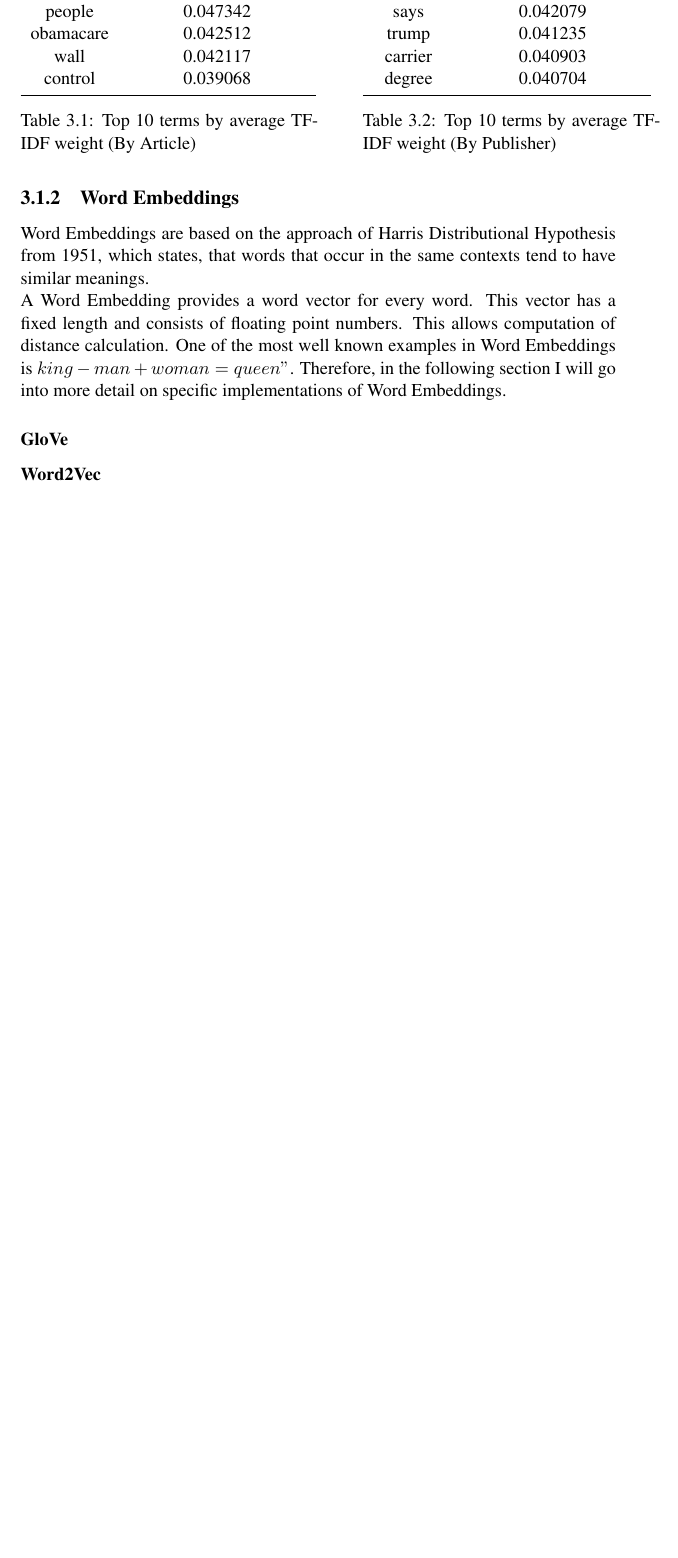
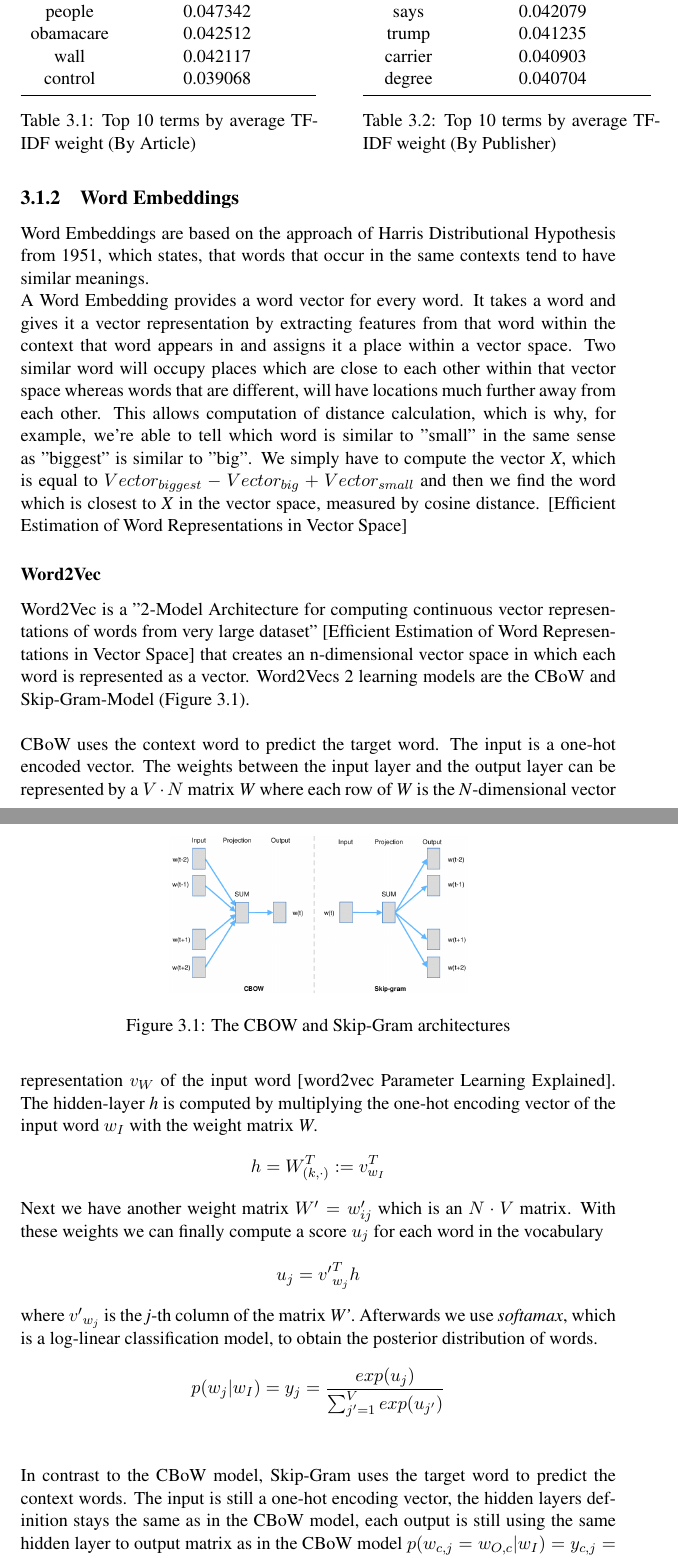
Before and after one commit to lastrauch/Bachelorarbeit, a LaTeX thesis (ThesisPaper/BA.tex): part of page 17 of 18 before the commit and two parts of pages 17 and 18 of 20 after it, the two joined at a grey line, cut so that both start at the same text, the shorter picture padded with empty space. The pictures show the PDF file ThesisPaper/BA.pdf that the author committed with the source.

Commit message:
#tfidf word2vec paper

```diff
--- a/ThesisPaper/BA.tex
+++ b/ThesisPaper/BA.tex
@@ -460,17 +466,37 @@ def to_tf_idf(content):
 
 \subsection{Word Embeddings}
 Word Embeddings are based on the approach of Harris Distributional Hypothesis from 1951, which states, that words that occur in the same contexts tend to have similar meanings. \\
-\noindent A Word Embedding provides a word vector for every word. This vector has a fixed length and consists of floating point numbers. This allows computation of distance calculation. One of the most well known examples in Word Embeddings is $king-man+woman=queen"$.
-Therefore, in the following section I will go into more detail on specific implementations of Word Embeddings.
-\subsubsection{GloVe}
+\noindent A Word Embedding provides a word vector for every word. It takes a word and gives it a vector representation by extracting features from that word within the context that word appears in and assigns it a place within a vector space. Two similar word will occupy places which are close to each other within that vector space whereas words that are different, will have locations much further away from each other. This allows computation of distance calculation, which is why, for example, we're able to tell which word is similar to "small" in the same sense as "biggest" is similar to "big". We simply have to compute the vector \textit{X}, which is equal to $Vector_{biggest}-Vector_{big}+Vector_{small}$ and then we find the word which is closest to \textit{X} in the vector space, measured by cosine distance. [Efficient Estimation of Word Representations in Vector Space]
 \subsubsection{Word2Vec}
+Word2Vec is a "2-Model Architecture for computing continuous vector representations of words from very large dataset" [Efficient Estimation of Word Representations in Vector Space] that creates an n-dimensional vector space in which each word is represented as a vector. Word2Vecs 2 learning models are the \gls{cbow} and Skip-Gram-Model (Figure 3.1).\\
+\\
+\noindent \gls{cbow} uses the context word to predict the target word. The input is a one-hot encoded vector. The weights between the input layer and the output layer can be represented by a $V \cdot N$ matrix \textit{W} where each row of \textit{W} is the \textit{N}-dimensional vector representation $v_W$ of the input word [word2vec Parameter Learning Explained]. The hidden-layer \textit{h} is computed by multiplying the one-hot encoding vector of the input word $w_I$ with the weight matrix \textit{W}.
+\[
+	h=W_{(k, \cdot)}^{T}:=v_{w_I}^{T}
+\]
+Next we have another weight matrix $W'={w'_{ij}}$ which is an $N \cdot V$ matrix. With these weights we can finally compute a score $u_j$ for each word in the vocabulary
+\[
+	u_{j}={v'}_{w_j}^{T}h
+\] where ${v'}_{w_j}$ is the \textit{j}-th column of the matrix \textit{W'}. Afterwards we use \textit{softamax}, which is a log-linear classification model, to obtain the posterior distribution of words.
+\[
+	p(w_j|w_I)=y_j=\frac{exp(u_j)}{\sum_{j'=1}^V exp(u_{j'})}
+\] \\
+\\
+\noindent In contrast to the \gls{cbow} model,  Skip-Gram uses the target word to predict the context words. The input is still a one-hot encoding vector, the hidden layers definition stays the same as in the \gls{cbow} model, each output is still using the same hidden layer to output matrix as in the \gls{cbow} model $p(w_{c,j}=w_{O,c}|w_I)=y_{c,j} = p(w_j|w_I)=y_j$ and the function for $u_j=u_{c,j}$ stays the same. However in the output layer, we are now outputting \textit{C} multinomial distributions. \\
+\\
+\noindent Learning the output vector is expensive.
+\begin{figure}[t]
+	\centering
+	\includegraphics[width=0.5\textwidth]{C:/Users/Laris/Documents/Bachelorarbeit/Git/ThesisPaper/Pictures/Cbow_skip.png}
+		\caption{The CBOW and Skip-Gram architectures}
+	\label{fig:CBOW and Skip-Gram architectures}
+\end{figure}
 \section{Feature Selection and/or Feature Transformation}
 \section{Learning Algorithms}
 \subsection{SVM}
 \subsection{Multinomial Naive Bayes Classifier}
 \subsection{Random Forest Classifier}
 \subsection{Logistic Regression Classifier}
-
 \newpage
 
 
```
Also changed, not shown: ThesisPaper/BA.gls, ThesisPaper/BA.pdf, ThesisPaper/Paper/word2vec tensorflow.png (added), ThesisPaper/Pictures/Cbow_skip.png (added), ThesisPaper/BA.tex (8 more changed lines), 9 other files.
